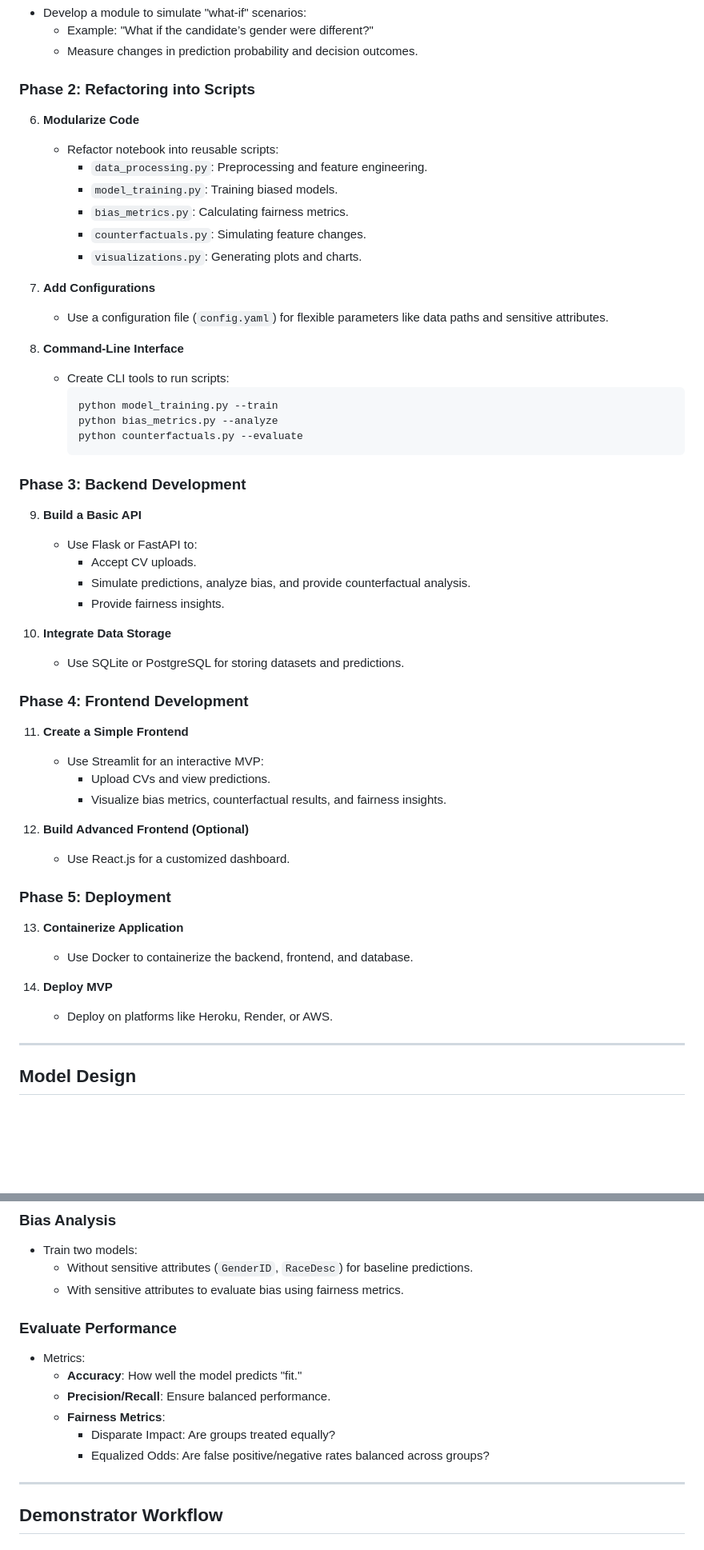
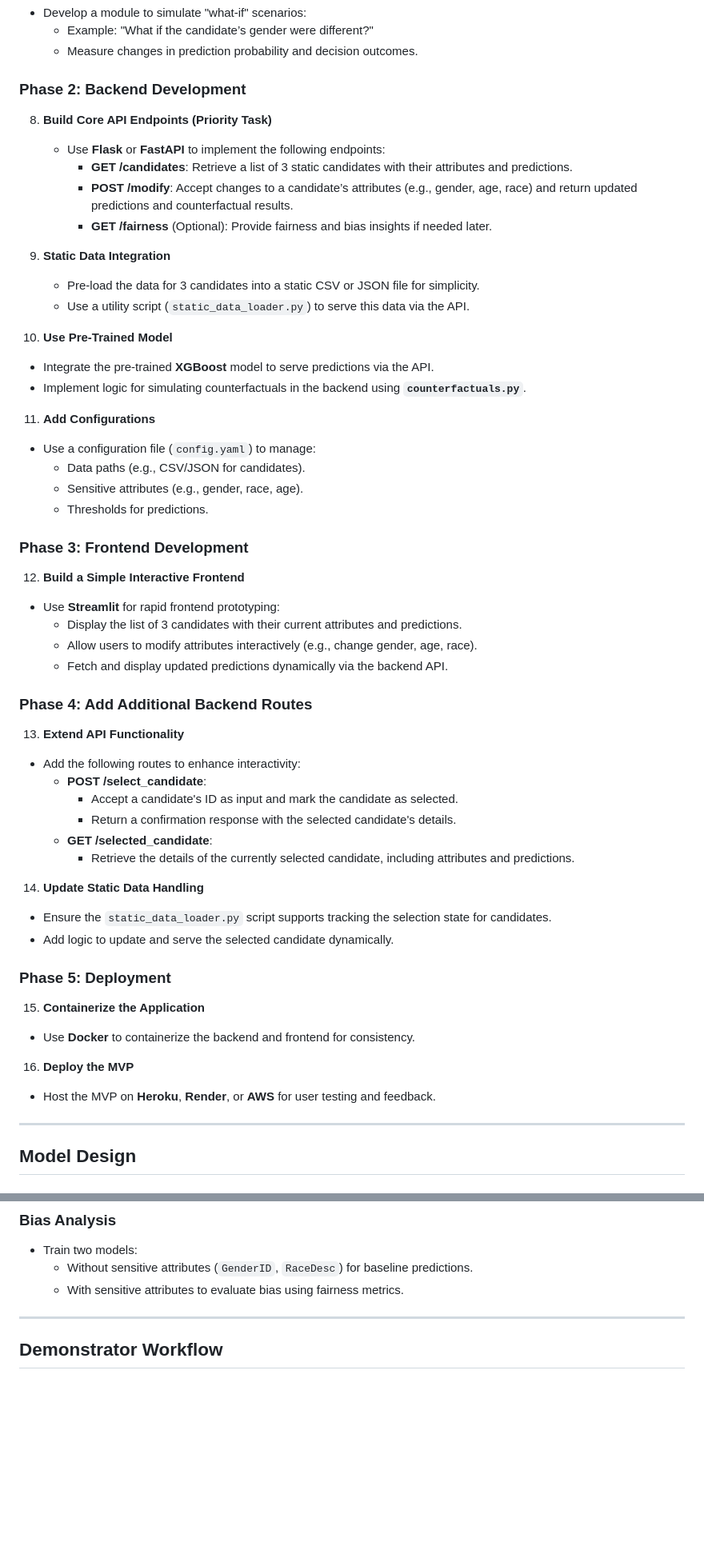
Before and after one commit to markuskuehnle/bias-fairness-mvp, a Markdown page: README.md, 2 parts joined by grey strips. Shown at 80% size. Rendered like a GitHub page; blank space fills up the shorter version.

Commit message:
[Chore] Update README

````diff
--- a/README.md
+++ b/README.md
@@ -95,55 +95,57 @@ This project utilizes the **HR Data Set Based on Human Resources Data Set**:
      - Example: "What if the candidate’s gender were different?"
      - Measure changes in prediction probability and decision outcomes.
 
-### Phase 2: Refactoring into Scripts
+### **Phase 2: Backend Development**
 
-6. **Modularize Code**
-   - Refactor notebook into reusable scripts:
-     - `data_processing.py`: Preprocessing and feature engineering.
-     - `model_training.py`: Training biased models.
-     - `bias_metrics.py`: Calculating fairness metrics.
-     - `counterfactuals.py`: Simulating feature changes.
-     - `visualizations.py`: Generating plots and charts.
+8. **Build Core API Endpoints (Priority Task)**
+   - Use **Flask** or **FastAPI** to implement the following endpoints:
+     - **GET /candidates**: Retrieve a list of 3 static candidates with their attributes and predictions.
+     - **POST /modify**: Accept changes to a candidate’s attributes (e.g., gender, age, race) and return updated predictions and counterfactual results.
+     - **GET /fairness** (Optional): Provide fairness and bias insights if needed later.
 
-7. **Add Configurations**
-   - Use a configuration file (`config.yaml`) for flexible parameters like data paths and sensitive attributes.
+9. **Static Data Integration**
+   - Pre-load the data for 3 candidates into a static CSV or JSON file for simplicity.
+   - Use a utility script (`static_data_loader.py`) to serve this data via the API.
 
-8. **Command-Line Interface**
-   - Create CLI tools to run scripts:
-     ```bash
-     python model_training.py --train
-     python bias_metrics.py --analyze
-     python counterfactuals.py --evaluate
-     ```
+10. **Use Pre-Trained Model**
+   - Integrate the pre-trained **XGBoost** model to serve predictions via the API.
+   - Implement logic for simulating counterfactuals in the backend using **`counterfactuals.py`**.
 
-### Phase 3: Backend Development
+11. **Add Configurations**
+   - Use a configuration file (`config.yaml`) to manage:
+     - Data paths (e.g., CSV/JSON for candidates).
+     - Sensitive attributes (e.g., gender, race, age).
+     - Thresholds for predictions.
 
-9. **Build a Basic API**
-   - Use Flask or FastAPI to:
-     - Accept CV uploads.
-     - Simulate predictions, analyze bias, and provide counterfactual analysis.
-     - Provide fairness insights.
+### **Phase 3: Frontend Development**
 
-10. **Integrate Data Storage**
-    - Use SQLite or PostgreSQL for storing datasets and predictions.
+12. **Build a Simple Interactive Frontend**
+   - Use **Streamlit** for rapid frontend prototyping:
+     - Display the list of 3 candidates with their current attributes and predictions.
+     - Allow users to modify attributes interactively (e.g., change gender, age, race).
+     - Fetch and display updated predictions dynamically via the backend API.
 
-### Phase 4: Frontend Development
+### **Phase 4: Add Additional Backend Routes**
 
-11. **Create a Simple Frontend**
-    - Use Streamlit for an interactive MVP:
-      - Upload CVs and view predictions.
-      - Visualize bias metrics, counterfactual results, and fairness insights.
+13. **Extend API Functionality**
+   - Add the following routes to enhance interactivity:
+     - **POST /select_candidate**:
+       - Accept a candidate's ID as input and mark the candidate as selected.
+       - Return a confirmation response with the selected candidate's details.
+     - **GET /selected_candidate**:
+       - Retrieve the details of the currently selected candidate, including attributes and predictions.
 
-12. **Build Advanced Frontend (Optional)**
-    - Use React.js for a customized dashboard.
+14. **Update Static Data Handling**
+   - Ensure the `static_data_loader.py` script supports tracking the selection state for candidates.
+   - Add logic to update and serve the selected candidate dynamically.
 
-### Phase 5: Deployment
+### **Phase 5: Deployment**
 
-13. **Containerize Application**
-    - Use Docker to containerize the backend, frontend, and database.
+15. **Containerize the Application**
+   - Use **Docker** to containerize the backend and frontend for consistency.
 
-14. **Deploy MVP**
-    - Deploy on platforms like Heroku, Render, or AWS.
+16. **Deploy the MVP**
+   - Host the MVP on **Heroku**, **Render**, or **AWS** for user testing and feedback.
 
 ---
 
@@ -168,14 +170,6 @@ This project utilizes the **HR Data Set Based on Human Resources Data Set**:
 - Train two models:
   - Without sensitive attributes (`GenderID`, `RaceDesc`) for baseline predictions.
   - With sensitive attributes to evaluate bias using fairness metrics.
-
-### Evaluate Performance
-- Metrics:
-  - **Accuracy**: How well the model predicts "fit."
-  - **Precision/Recall**: Ensure balanced performance.
-  - **Fairness Metrics**:
-    - Disparate Impact: Are groups treated equally?
-    - Equalized Odds: Are false positive/negative rates balanced across groups?
 
 ---
 
````
